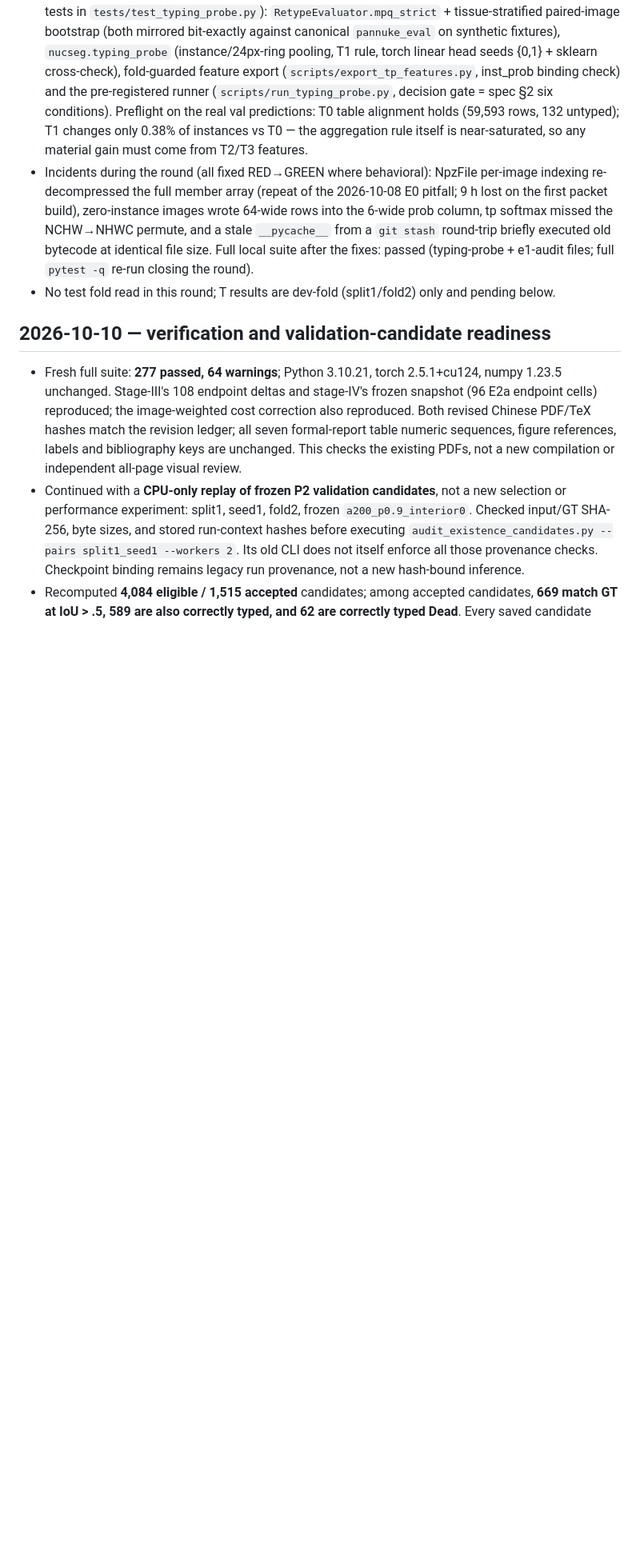
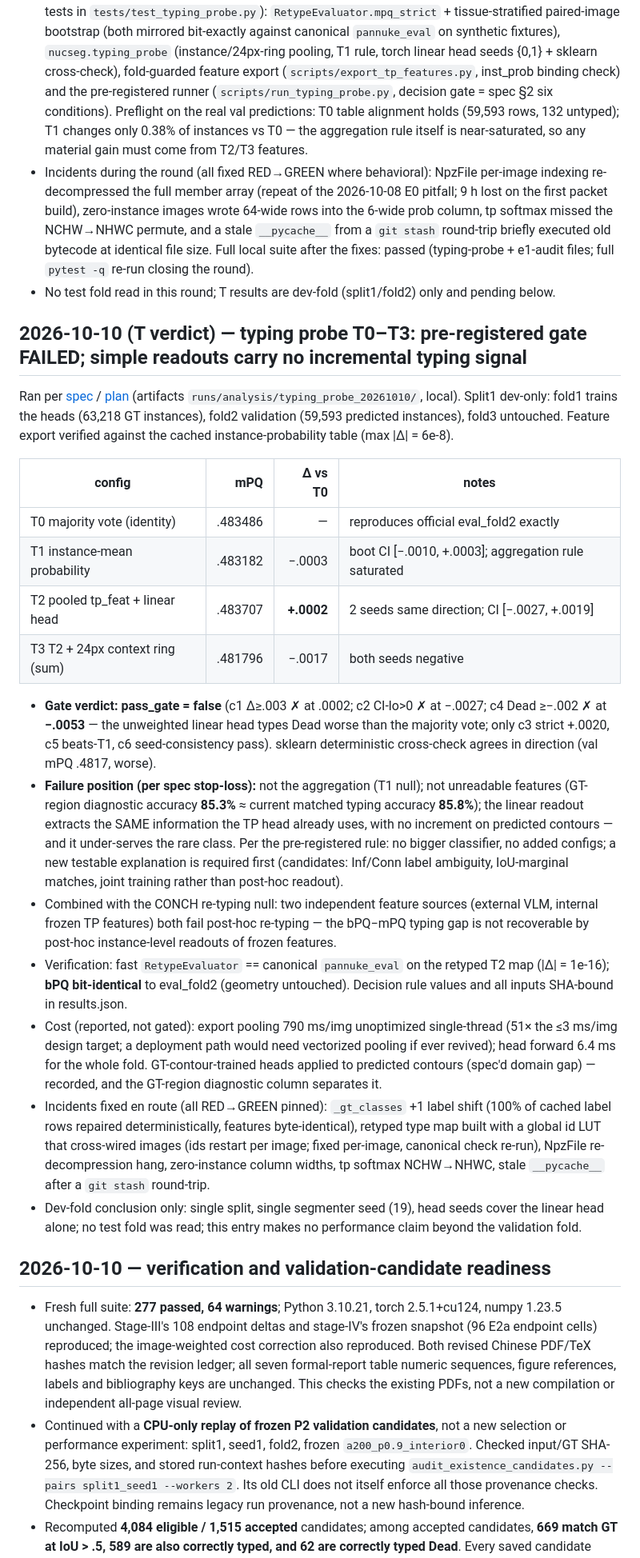
Before and after one commit to henryhuge423/bdd26, a Markdown page: docs/findings.md, the part around the change. Shown at 80% size. Rendered like a GitHub page; blank space fills up the shorter version.

Commit message:
docs: typing-probe T0-T3 pre-registered verdict (gate failed) and E1 packet readiness
Co-Authored-By: Claude Code <noreply@anthropic.com>

```diff
--- a/docs/findings.md
+++ b/docs/findings.md
@@ -67,6 +67,49 @@
   briefly executed old bytecode at identical file size. Full local suite after the fixes: passed
   (typing-probe + e1-audit files; full `pytest -q` re-run closing the round).
 - No test fold read in this round; T results are dev-fold (split1/fold2) only and pending below.
+
+## 2026-10-10 (T verdict) — typing probe T0–T3: pre-registered gate FAILED; simple readouts carry no incremental typing signal
+
+Ran per [spec](superpowers/specs/2026-10-10-typing-probe-t-design.md) / [plan](superpowers/plans/2026-10-10-typing-probe-t.md)
+(artifacts `runs/analysis/typing_probe_20261010/`, local). Split1 dev-only: fold1 trains the
+heads (63,218 GT instances), fold2 validation (59,593 predicted instances), fold3 untouched.
+Feature export verified against the cached instance-probability table (max |Δ| = 6e-8).
+
+| config | mPQ | Δ vs T0 | notes |
+|---|---:|---:|---|
+| T0 majority vote (identity) | .483486 | — | reproduces official eval_fold2 exactly |
+| T1 instance-mean probability | .483182 | −.0003 | boot CI [−.0010, +.0003]; aggregation rule saturated |
+| T2 pooled tp_feat + linear head | .483707 | **+.0002** | 2 seeds same direction; CI [−.0027, +.0019] |
+| T3 T2 + 24px context ring (sum) | .481796 | −.0017 | both seeds negative |
+
+- **Gate verdict: pass_gate = false** (c1 Δ≥.003 ✗ at .0002; c2 CI-lo>0 ✗ at −.0027;
+  c4 Dead ≥−.002 ✗ at **−.0053** — the unweighted linear head types Dead worse than the
+  majority vote; only c3 strict +.0020, c5 beats-T1, c6 seed-consistency pass). sklearn
+  deterministic cross-check agrees in direction (val mPQ .4817, worse).
+- **Failure position (per spec stop-loss):** not the aggregation (T1 null); not unreadable
+  features (GT-region diagnostic accuracy **85.3%** ≈ current matched typing accuracy **85.8%**);
+  the linear readout extracts the SAME information the TP head already uses, with no increment
+  on predicted contours — and it under-serves the rare class. Per the pre-registered rule: no
+  bigger classifier, no added configs; a new testable explanation is required first (candidates:
+  Inf/Conn label ambiguity, IoU-marginal matches, joint training rather than post-hoc readout).
+- Combined with the CONCH re-typing null: two independent feature sources (external VLM,
+  internal frozen TP features) both fail post-hoc re-typing — the bPQ−mPQ typing gap is not
+  recoverable by post-hoc instance-level readouts of frozen features.
+- Verification: fast `RetypeEvaluator` == canonical `pannuke_eval` on the retyped T2 map
+  (|Δ| = 1e-16); **bPQ bit-identical** to eval_fold2 (geometry untouched). Decision rule values
+  and all inputs SHA-bound in results.json.
+- Cost (reported, not gated): export pooling 790 ms/img unoptimized single-thread (51× the
+  ≤3 ms/img design target; a deployment path would need vectorized pooling if ever revived);
+  head forward 6.4 ms for the whole fold. GT-contour-trained heads applied to predicted
+  contours (spec'd domain gap) — recorded, and the GT-region diagnostic column separates it.
+- Incidents fixed en route (all RED→GREEN pinned): `_gt_classes` +1 label shift (100% of cached
+  label rows repaired deterministically, features byte-identical), retyped type map built with
+  a global id LUT that cross-wired images (ids restart per image; fixed per-image, canonical
+  check re-run), NpzFile re-decompression hang, zero-instance column widths, tp softmax
+  NCHW→NHWC, stale `__pycache__` after a `git stash` round-trip.
+- Dev-fold conclusion only: single split, single segmenter seed (19), head seeds cover the
+  linear head alone; no test fold was read; this entry makes no performance claim beyond the
+  validation fold.
 
 ## 2026-10-10 — verification and validation-candidate readiness
 
```
Also changed, not shown: docs/RESEARCH_PLAN.md (+8 -0 lines).
